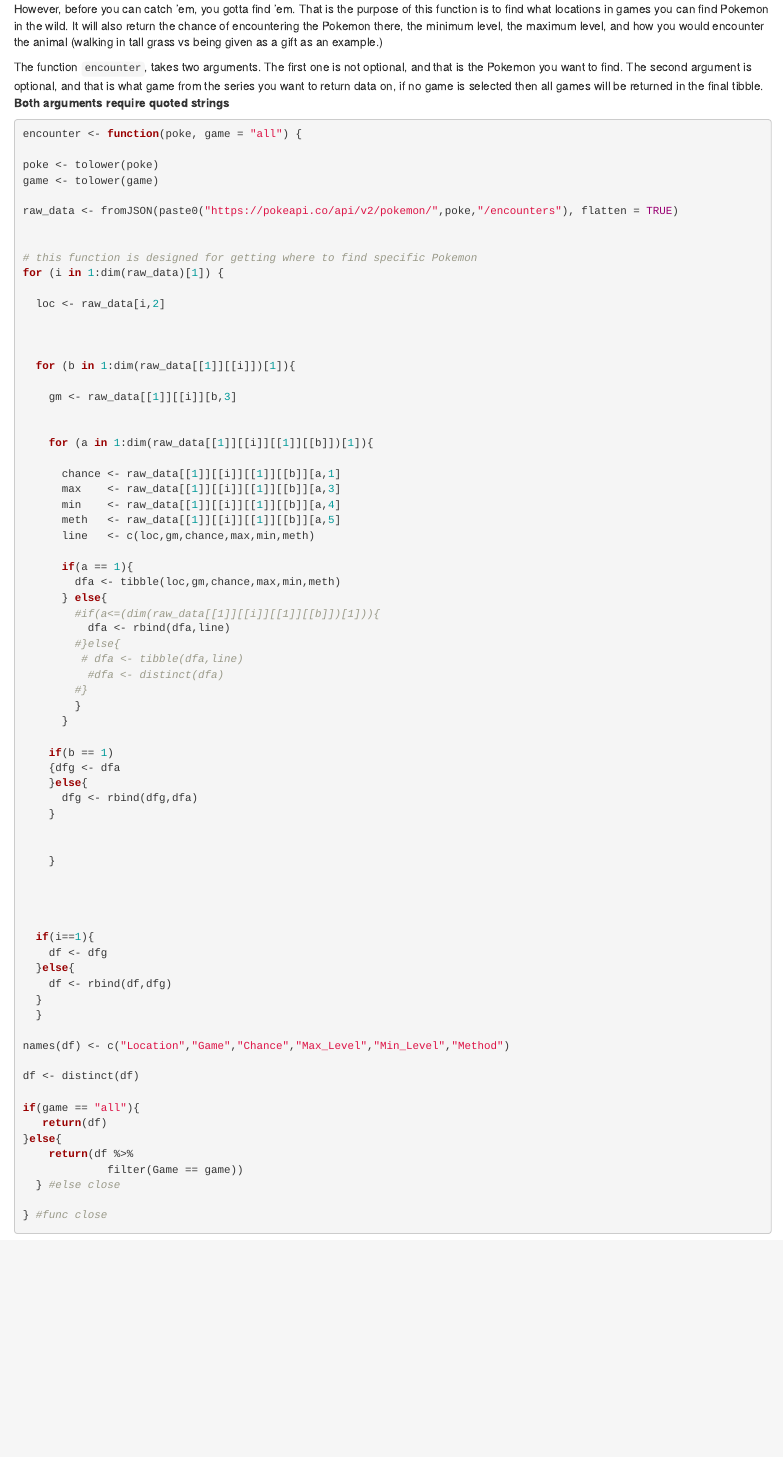
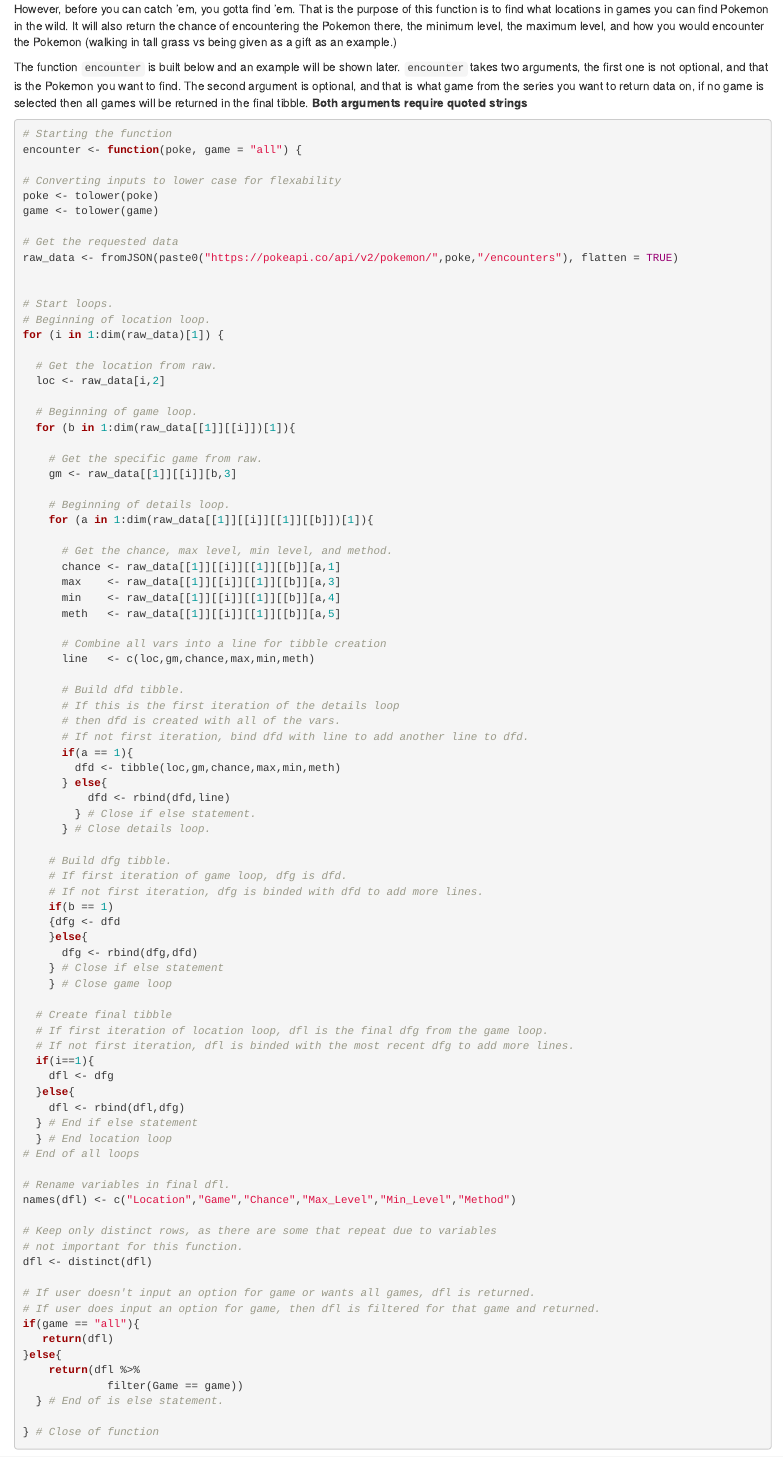
Before and after one commit to ejpatton4/ST558-Project1, an R Markdown document (poke_api_vignette.Rmd): the page in a window 1100 px wide, from 660 px down. Rendered offline with R 4.5, knitr and Pandoc, with nearby package versions; some code elsewhere in the file could not run offline.

Commit message:
Adding comments and expanding the encouncter function

````diff
--- a/poke_api_vignette.Rmd
+++ b/poke_api_vignette.Rmd
@@ -37,58 +37,95 @@ library(tidyverse)
 Pokemon fans around the world, myself included, know the catch phrase from the TV show by heart. **"Gotta Catch 'em All"**.
 That speaks to a major part of both the Pokemon TV shows and the video games, which is collecting all the different Pokemon from around the fictional world and filling up your PokeDex with their information.
 
-However, before you can catch 'em, you gotta find 'em. That is the purpose of this function is to find what locations in games you can find Pokemon in the wild. It will also return the chance of encountering the Pokemon there, the minimum level, the maximum level, and how you would encounter the animal (walking in tall grass vs being given as a gift as an example.)
+However, before you can catch 'em, you gotta find 'em. That is the purpose of this function is to find what locations in games you can find Pokemon in the wild. It will also return the chance of encountering the Pokemon there, the minimum level, the maximum level, and how you would encounter the Pokemon (walking in tall grass vs being given as a gift as an example.)
 
 
-The function `encounter`, takes two arguments. The first one is not optional, and that is the Pokemon you want to find. The second argument is optional, and that is what game from the series you want to return data on, if no game is selected then all games will be returned in the final tibble. **Both arguments require quoted strings**
+The function `encounter` is built below and an example will be shown later. `encounter` takes two arguments, the first one is not optional, and that is the Pokemon you want to find. The second argument is optional, and that is what game from the series you want to return data on, if no game is selected then all games will be returned in the final tibble. **Both arguments require quoted strings**
 
 ```{r encounter_func}
 
+# Starting the function
 encounter <- function(poke, game = "all") {
 
+# Converting inputs to lower case for flexability
 poke <- tolower(poke)
 game <- tolower(game)
 
+# Get the requested data
 raw_data <- fromJSON(paste0("https://pokeapi.co/api/v2/pokemon/",poke,"/encounters"), flatten = TRUE)
 
 
-# this function is designed for getting where to find specific Pokemon
+# Start loops.
+# Beginning of location loop.
 for (i in 1:dim(raw_data)[1]) {
 
+  # Get the location from raw.
   loc <- raw_data[i,2]
 
-
-
+  # Beginning of game loop.
   for (b in 1:dim(raw_data[[1]][[i]])[1]){
 
+    # Get the specific game from raw.
     gm <- raw_data[[1]][[i]][b,3]
 
-
+    # Beginning of details loop.
     for (a in 1:dim(raw_data[[1]][[i]][[1]][[b]])[1]){
 
+      # Get the chance, max level, min level, and method.
       chance <- raw_data[[1]][[i]][[1]][[b]][a,1]
       max    <- raw_data[[1]][[i]][[1]][[b]][a,3]
       min    <- raw_data[[1]][[i]][[1]][[b]][a,4]
       meth   <- raw_data[[1]][[i]][[1]][[b]][a,5]
+
+      # Combine all vars into a line for tibble creation
       line   <- c(loc,gm,chance,max,min,meth)
 
+      # Build dfd tibble.
+      # If this is the first iteration of the details loop
+      # then dfd is created with all of the vars.
+      # If not first iteration, bind dfd with line to add another line to dfd.
       if(a == 1){
-        dfa <- tibble(loc,gm,chance,max,min,meth)
+        dfd <- tibble(loc,gm,chance,max,min,meth)
       } else{
-        #if(a<=(dim(raw_data[[1]][[i]][[1]][[b]])[1])){
-          dfa <- rbind(dfa,line)
-        #}else{
-         # dfa <- tibble(dfa,line)
-          #dfa <- distinct(dfa)
-        #}
-        }
-      }
+          dfd <- rbind(dfd,line)
+        } # Close if else statement.
+      } # Close details loop.
 
+    # Build dfg tibble.
+    # If first iteration of game loop, dfg is dfd.
+    # If not first iteration, dfg is binded with dfd to add more lines.
     if(b == 1)
-    {dfg <- dfa
+    {dfg <- dfd
     }else{
-      dfg <- rbind(dfg,dfa)
-    }
+      dfg <- rbind(dfg,dfd)
+    } # Close if else statement
+    } # Close game loop
 
+  # Create final tibble
+  # If first iteration of location loop, dfl is the final dfg from the game loop.
+  # If not first iteration, dfl is binded with the most recent dfg to add more lines.
+  if(i==1){
+    dfl <- dfg
+  }else{
+    dfl <- rbind(dfl,dfg)
+  } # End if else statement
+  } # End location loop
+# End of all loops
 
-    }
+# Rename variables in final dfl.
+names(dfl) <- c("Location","Game","Chance","Max_Level","Min_Level","Method")
+
+# Keep only distinct rows, as there are some that repeat due to variables
+# not important for this function.
+dfl <- distinct(dfl)
+
+# If user doesn't input an option for game or wants all games, dfl is returned.
+# If user does input an option for game, then dfl is filtered for that game and returned.
+if(game == "all"){
+   return(dfl)
+}else{
+    return(dfl %>%
+             filter(Game == game))
+  } # End of is else statement.
+
+} # Close of function
@@ -98,23 +137,9 @@ for (i in 1:dim(raw_data)[1]) {
 
-  if(i==1){
-    df <- dfg
-  }else{
-    df <- rbind(df,dfg)
-  }
-  }
+```{r ecounter example}
 
-names(df) <- c("Location","Game","Chance","Max_Level","Min_Level","Method")
+charmander <- encounter("charmander")
 
-df <- distinct(df)
-
-if(game == "all"){
-   return(df)
-}else{
-    return(df %>%
-             filter(Game == game))
-  } #else close
-
-} #func close
+print(charmander)
 
 
 ```
````
Also changed, not shown: README.html, README.md, poke_api_vignette.Rmd (2 more changed lines).
